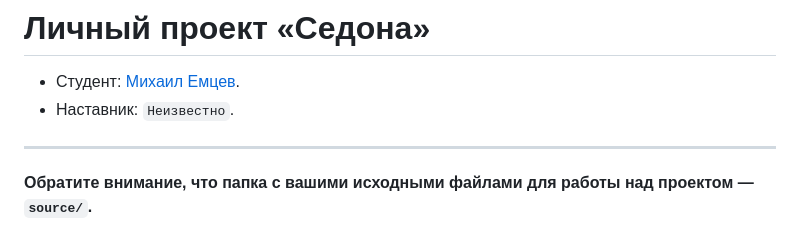
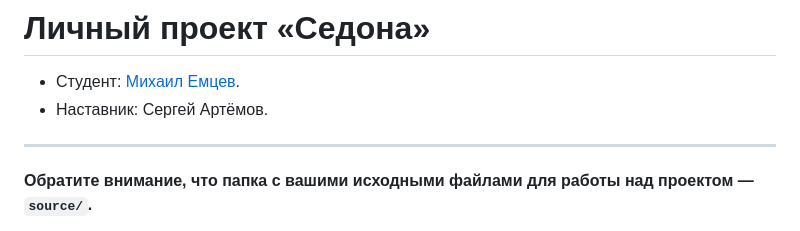
Before and after one commit to htmlacademy-adaptive/1432533-sedona-28, a Markdown page: Readme.md, the part around the change. GitHub-like rendering.

Commit message:
Добавляет наставника

```diff
--- a/Readme.md
+++ b/Readme.md
@@ -1,7 +1,7 @@
 # Личный проект «Седона»
 
 * Студент: [Михаил Емцев](https://up.htmlacademy.ru/adaptive/28/user/1432533).
-* Наставник: `Неизвестно`.
+* Наставник: Сергей Артёмов.
 
 ---
 
```
